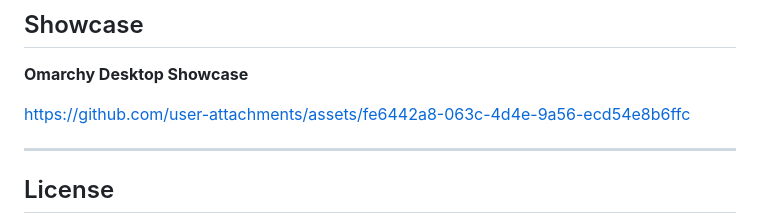
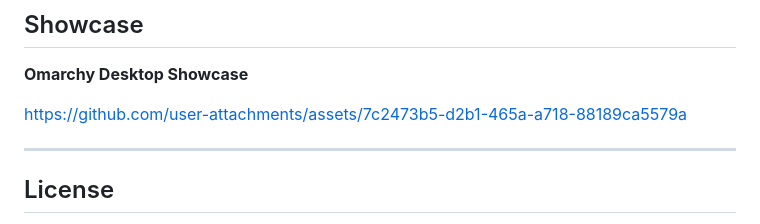
Before and after one commit to aarushdalal/omarchy-theme-transitions, a Markdown page: README.md, the part around the change. GitHub-like rendering.

Commit message:
Use persistent full video attachment
Point the README at the GitHub-hosted full-length showcase video.\n\nCo-authored-by: Copilot <223556219+Copilot@users.noreply.github.com>

```diff
--- a/README.md
+++ b/README.md
@@ -129,7 +129,7 @@ If you modify `shaders/transition.frag`, recompile to `.qsb` before deploying:
 
 **Omarchy Desktop Showcase**
 
-https://github.com/user-attachments/assets/fe6442a8-063c-4d4e-9a56-ecd54e8b6ffc
+https://github.com/user-attachments/assets/7c2473b5-d2b1-465a-a718-88189ca5579a
 
 ---
 
```
